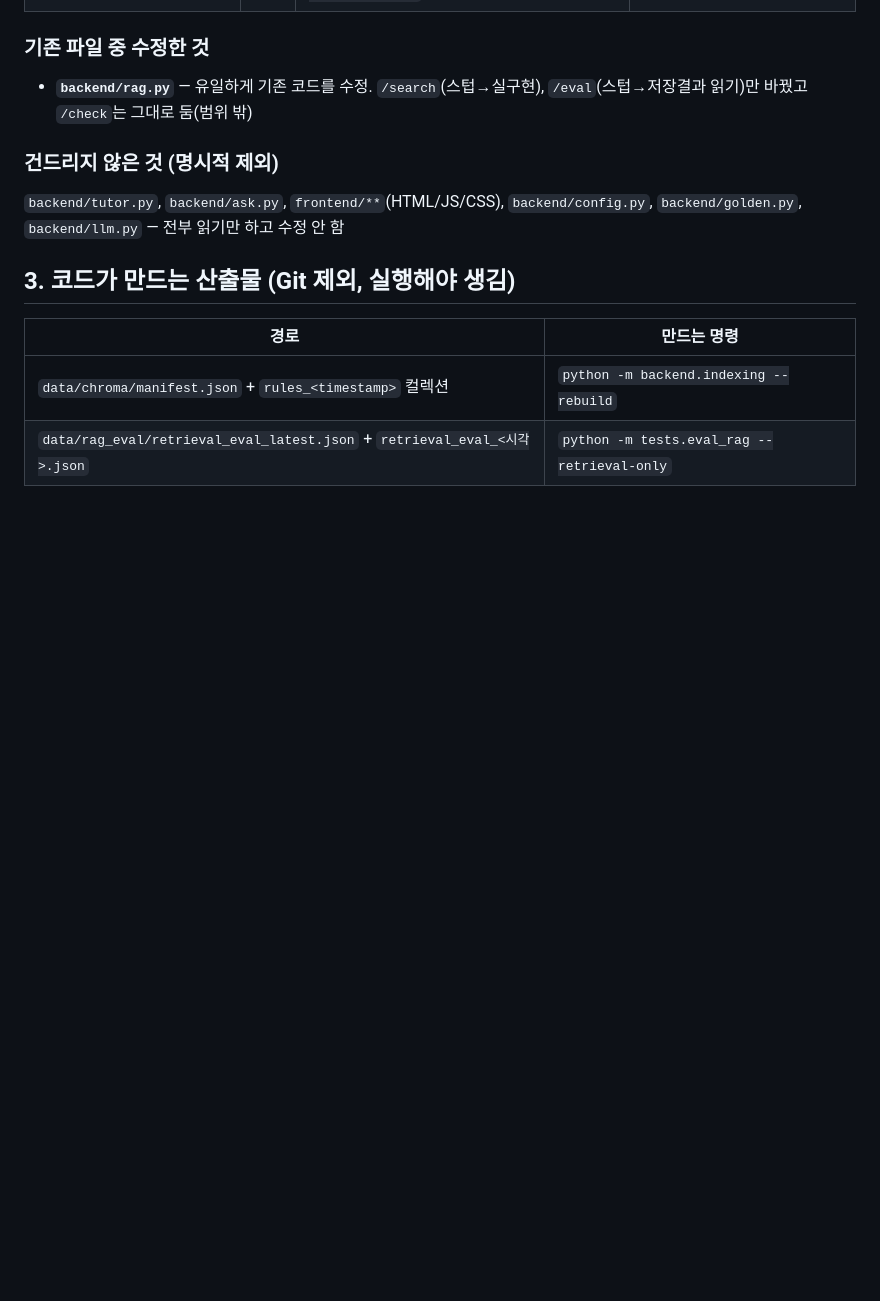
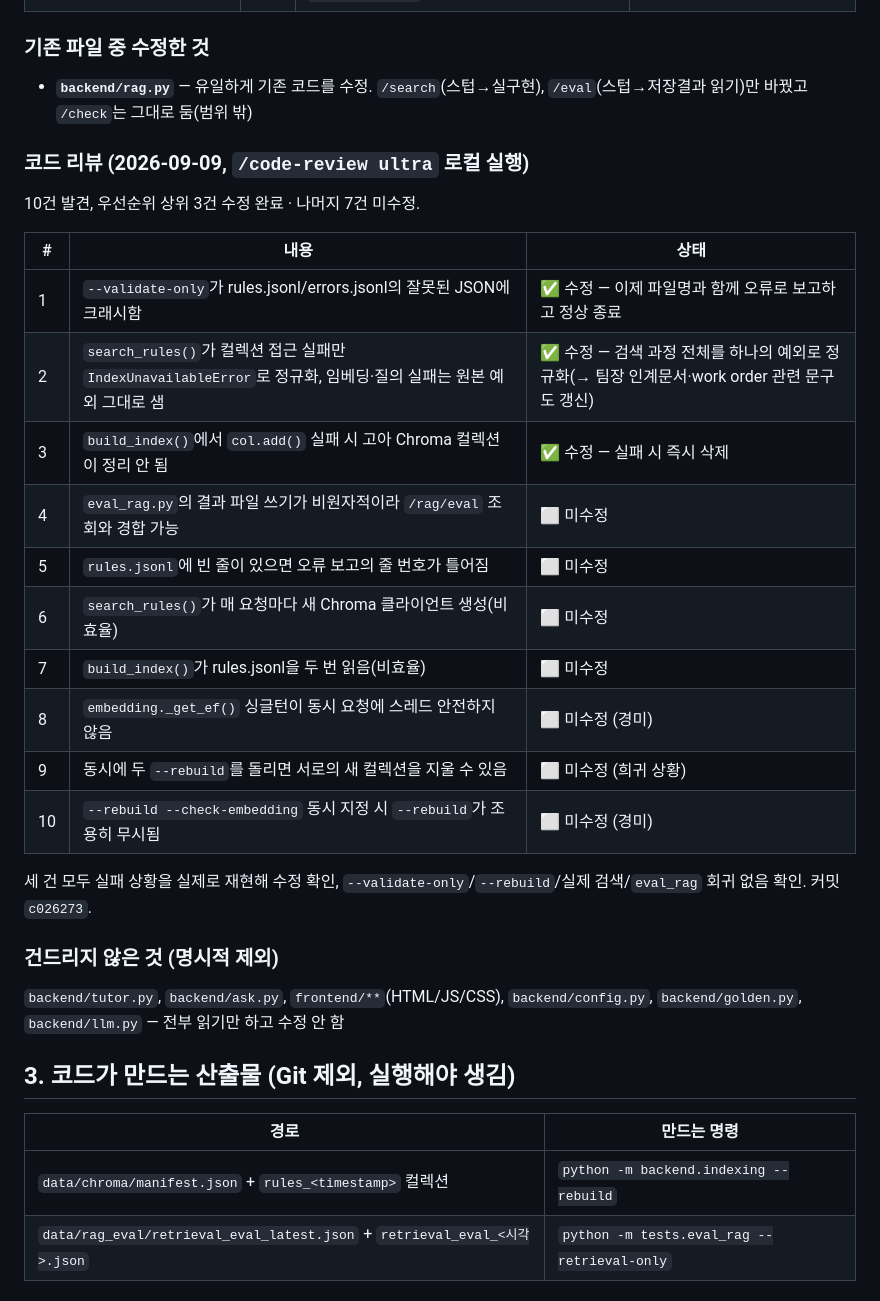
Before and after one commit to izzy215/elem-english-rag, a Markdown page: docs/RAG_0909/RAG-코드목록및파이프라인.md, the part around the change. Drawn GitHub-style; blank space fills up the shorter version.

Commit message:
docs: 코드 리뷰 결과를 RAG_0909 문서에 반영
- 팀장-인계문서.md, rag-step-execution-prompts.md: search_rules() 예외 정규화
  범위(색인 없음뿐 아니라 임베딩·질의 실패까지 IndexUnavailableError로 통합)를
  코드 수정에 맞춰 정정
- RAG-코드목록및파이프라인.md: 2026-09-09 코드 리뷰 결과(10건 발견, 상위 3건
  수정) 기록 추가

Co-Authored-By: Claude Sonnet 5 <noreply@anthropic.com>

```diff
--- a/docs/RAG_0909/RAG-코드목록및파이프라인.md
+++ b/docs/RAG_0909/RAG-코드목록및파이프라인.md
@@ -71,6 +71,25 @@ flowchart TD
 ### 기존 파일 중 수정한 것
 - **`backend/rag.py`** — 유일하게 기존 코드를 수정. `/search`(스텁→실구현), `/eval`(스텁→저장결과 읽기)만 바꿨고 `/check`는 그대로 둠(범위 밖)
 
+### 코드 리뷰 (2026-09-09, `/code-review ultra` 로컬 실행)
+
+10건 발견, 우선순위 상위 3건 수정 완료 · 나머지 7건 미수정.
+
+| # | 내용 | 상태 |
+|---|---|---|
+| 1 | `--validate-only`가 rules.jsonl/errors.jsonl의 잘못된 JSON에 크래시함 | ✅ 수정 — 이제 파일명과 함께 오류로 보고하고 정상 종료 |
+| 2 | `search_rules()`가 컬렉션 접근 실패만 `IndexUnavailableError`로 정규화, 임베딩·질의 실패는 원본 예외 그대로 샘 | ✅ 수정 — 검색 과정 전체를 하나의 예외로 정규화(→ 팀장 인계문서·work order 관련 문구도 갱신) |
+| 3 | `build_index()`에서 `col.add()` 실패 시 고아 Chroma 컬렉션이 정리 안 됨 | ✅ 수정 — 실패 시 즉시 삭제 |
+| 4 | `eval_rag.py`의 결과 파일 쓰기가 비원자적이라 `/rag/eval` 조회와 경합 가능 | ⬜ 미수정 |
+| 5 | `rules.jsonl`에 빈 줄이 있으면 오류 보고의 줄 번호가 틀어짐 | ⬜ 미수정 |
+| 6 | `search_rules()`가 매 요청마다 새 Chroma 클라이언트 생성(비효율) | ⬜ 미수정 |
+| 7 | `build_index()`가 rules.jsonl을 두 번 읽음(비효율) | ⬜ 미수정 |
+| 8 | `embedding._get_ef()` 싱글턴이 동시 요청에 스레드 안전하지 않음 | ⬜ 미수정 (경미) |
+| 9 | 동시에 두 `--rebuild`를 돌리면 서로의 새 컬렉션을 지울 수 있음 | ⬜ 미수정 (희귀 상황) |
+| 10 | `--rebuild --check-embedding` 동시 지정 시 `--rebuild`가 조용히 무시됨 | ⬜ 미수정 (경미) |
+
+세 건 모두 실패 상황을 실제로 재현해 수정 확인, `--validate-only`/`--rebuild`/실제 검색/`eval_rag` 회귀 없음 확인. 커밋 `c026273`.
+
 ### 건드리지 않은 것 (명시적 제외)
 `backend/tutor.py`, `backend/ask.py`, `frontend/**`(HTML/JS/CSS), `backend/config.py`, `backend/golden.py`, `backend/llm.py` — 전부 읽기만 하고 수정 안 함
 
```
Also changed, not shown: docs/RAG_0909/rag-step-execution-prompts.md (+1 -1 lines), docs/RAG_0909/팀장-인계문서.md (+5 -2 lines).
